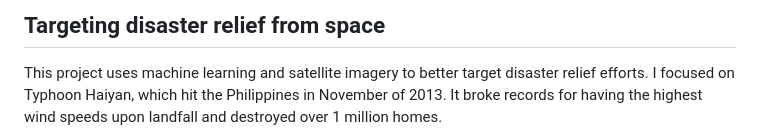
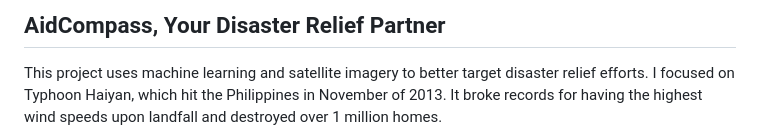
Before and after one commit to yaswika0311/AidCompass, a Markdown page: README.md, the part around the change. Rendered like a GitHub page.

```diff
--- a/README.md
+++ b/README.md
@@ -1,4 +1,4 @@
-## Targeting disaster relief from space
+## AidCompass, Your Disaster Relief Partner
 
 This project uses machine learning and satellite imagery to better target disaster relief efforts. I focused on Typhoon Haiyan, which hit the Philippines in November of 2013. It broke records for having the highest wind speeds upon landfall and destroyed over 1 million homes.
 
```
